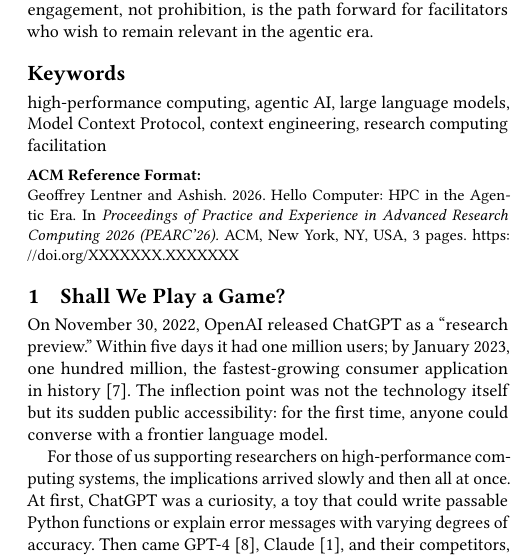
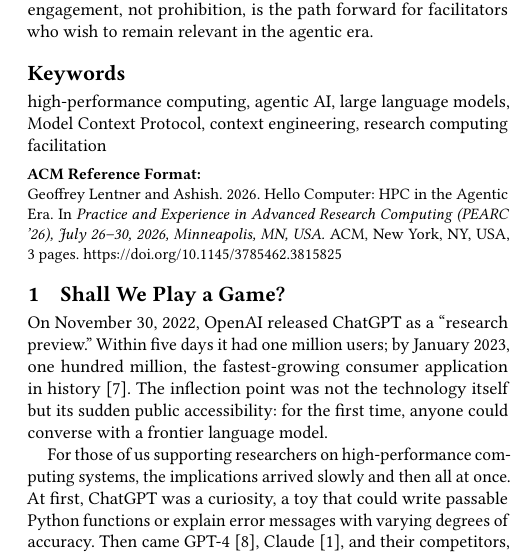
Before and after one commit to glentner/pearc26-hello-computer, a LaTeX paper (manuscript.tex): part of one column of page 1 of 3, cut so that both start at the same text. Compiled offline with pdfLaTeX.

Commit message:
Update conference rights and metadata in manuscript.tex
Update rights management and PEARC '26 conference metadata in
manuscript.tex based on acceptance confirmation email.

Co-Authored-By: Oz <oz-agent@warp.dev>

```diff
--- a/manuscript.tex
+++ b/manuscript.tex
@@ -23,3 +22,2 @@
 \copyrightyear{2026}
 \acmYear{2026}
-\acmDOI{XXXXXXX.XXXXXXX}  % TODO: Update after acceptance
@@ -26,20 +27,7 @@
+\acmBooktitle{Practice and Experience in Advanced Research Computing (PEARC '26), July 26--30, 2026, Minneapolis, MN, USA}
+\acmDOI{10.1145/3785462.3815825}
+\acmISBN{979-8-4007-2377-3/2026/07}
 
-%% Conference metadata for PEARC'26
-\acmConference[PEARC'26]{Practice and Experience in Advanced Research Computing 2026}{July 26--30, 2026}{Minneapolis, MN, USA}
-%%
-%%  Uncomment \acmBooktitle if the title of the proceedings is different
-%%  from ``Proceedings of ...''!
-%%
-%%\acmBooktitle{PEARC'26: Practice and Experience in Advanced Research Computing 2026,
-%%  July 26--30, 2026, Minneapolis, MN, USA}
-\acmISBN{978-1-4503-XXXX-X/2026/07}  % TODO: Update after acceptance
-
-%%
-%% Submission ID.
-%% Use this when submitting an article to a sponsored event. You'll
-%% receive a unique submission ID from the organizers
-%% of the event, and this ID should be used as the parameter to this command.
-%%\acmSubmissionID{123-A56-BU3}
 
 \begin{document}
 
```
Also changed, not shown: manuscript.tex (4 more changed lines).
